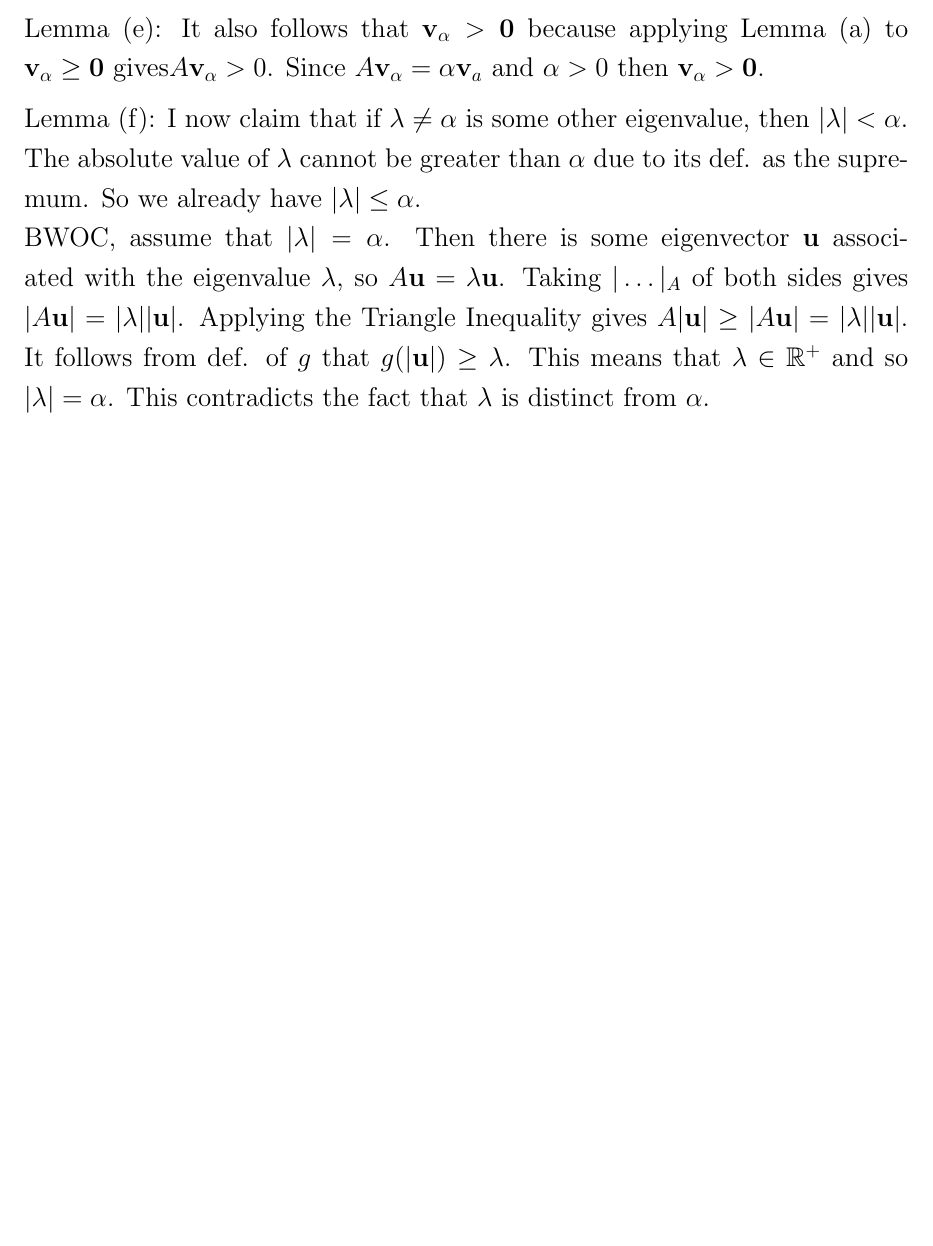
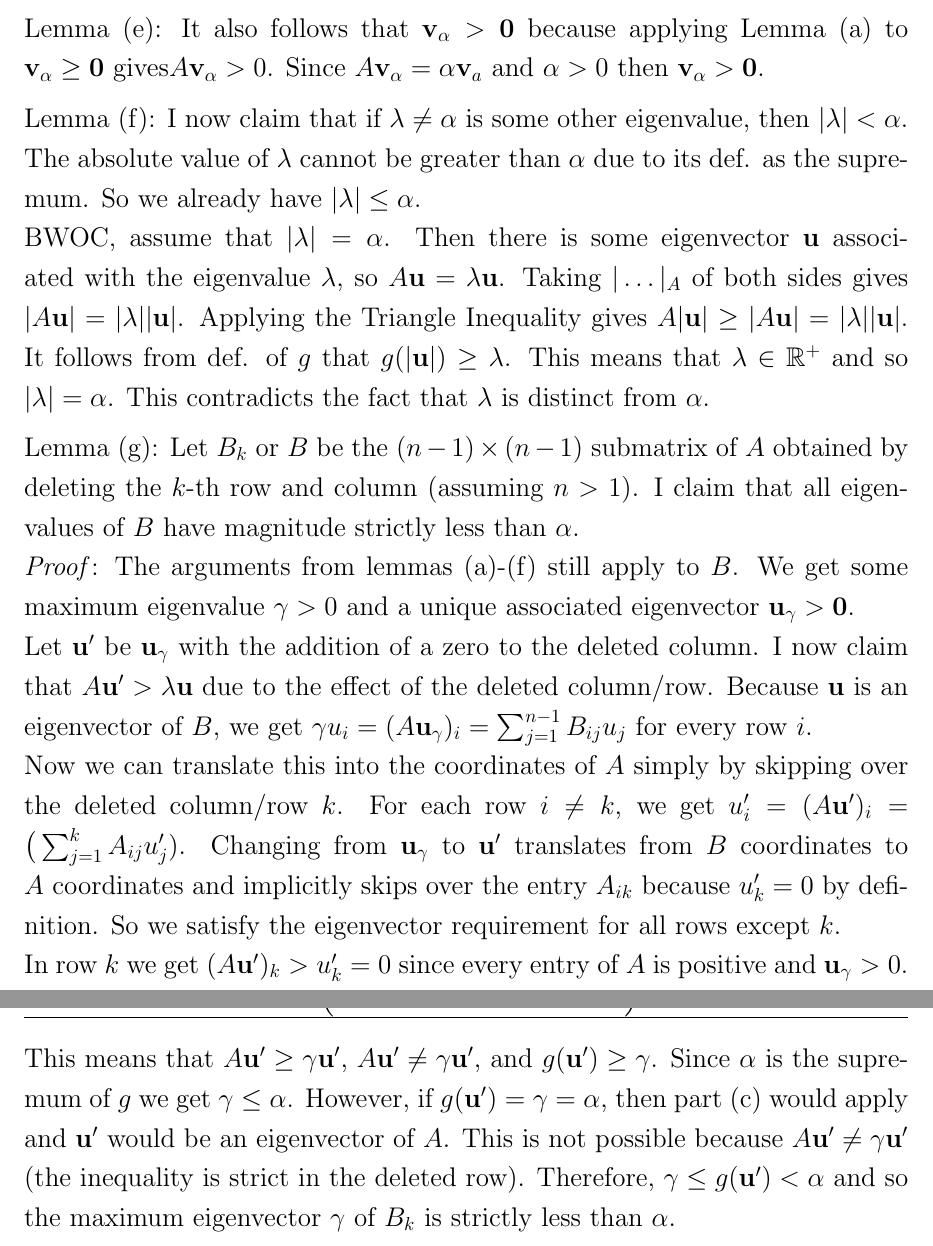
Before and after one commit to Techcable/classes-math468, a LaTeX document (project/main.tex): part of page 4 of 4 before the commit and two parts of pages 4 and 5 of 5 after it, the two joined at a grey line, cut so that both start at the same text, the shorter picture padded with empty space. Compiled offline with pdfLaTeX.

Commit message:
project: Prove lemma (g)

```diff
--- a/project/main.tex
+++ b/project/main.tex
@@ -166,4 +166,22 @@ Applying the Triangle Inequality gives $A|\bu|\ge |A\bu|=|\lambda||\bu|$.
 It follows from def. of $g$ that $g(|\bu|)\ge \lambda$.
 This means that $\lambda \in \R^+$ and so $|\lambda|=\alpha$.
 This contradicts the fact that $\lambda$ is distinct from $\alpha$.
+\vspace{2mm} \\
+Lemma (g): Let $B_k$ or $B$ be the $(n-1)\times(n-1)$ submatrix of $A$ obtained by deleting the $k$-th row and column (assuming $n>1$).
+I claim that all eigenvalues of $B$ have magnitude strictly less than $\alpha$. \\
+\textit{Proof}: The arguments from lemmas (a)-(f) still apply to $B$.
+We get some maximum eigenvalue $\gamma>0$ and a unique associated eigenvector $\bu_{\gamma} > \bvz$. \\
+Let $\bu'$ be $\bu_\gamma$ with the addition of a zero to the deleted column.
+I now claim that $A\bu'> \lambda\bu$ due to the effect of the deleted column/row.
+Because $\bu$ is an eigenvector of $B$, we get $\gamma u_i=(A\bu_\gamma)_i=\sum_{j=1}^{n-1}B_{ij}u_j$ for every row $i$. \\
+Now we can translate this into the coordinates of $A$ simply by skipping over the deleted column/row $k$.
+For each row $i \ne k$, we get $u'_i=(A\bu')_i=\big(\sum_{j=1}^k A_{ij}u'_j)$.
+Changing from $\bu_\gamma$ to $\bu'$ translates from $B$ coordinates to $A$ coordinates and implicitly skips over the entry $A_{ik}$ because $u'_k=0$ by definition.
+So we satisfy the eigenvector requirement for all rows except $k$. \\
+In row $k$ we get $(A\bu')_k>u'_k=0$ since every entry of $A$ is positive and $\bu_\gamma>0$. \\
+This means that $A\bu'\ge \gamma\bu'$, $A\bu'\ne \gamma\bu'$, and $g(\bu')\ge \gamma$.
+Since $\alpha$ is the supremum of $g$ we get $\gamma \le \alpha$.
+However, if $g(\bu')=\gamma=\alpha$, then part (c) would apply and $\bu'$ would be an eigenvector of $A$.
+This is not possible because $A\bu' \ne \gamma\bu'$ (the inequality is strict in the deleted row).
+Therefore, $\gamma \le g(\bu')<\alpha$ and so the maximum eigenvector $\gamma$ of $B_k$ is strictly less than $\alpha$.
 \end{document}
```
